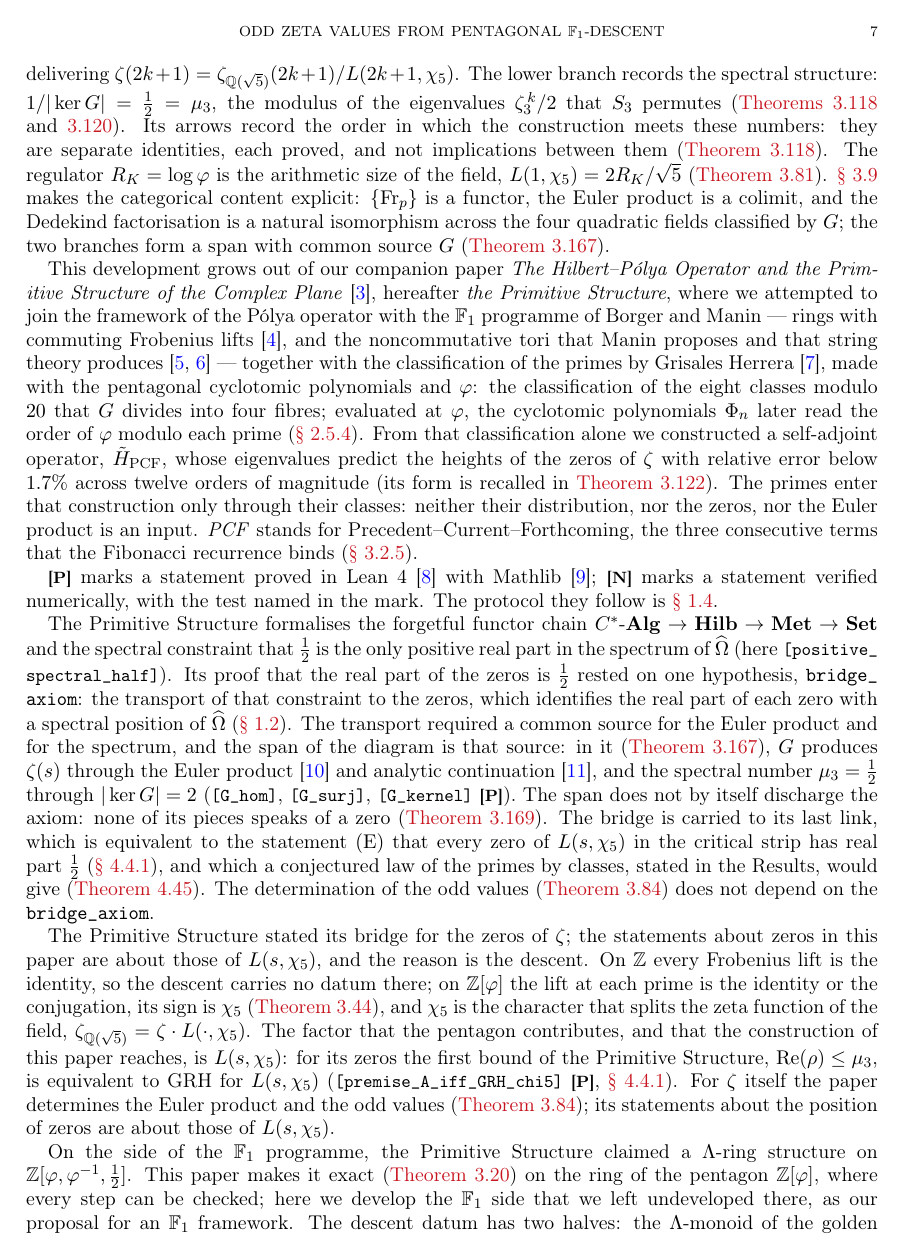
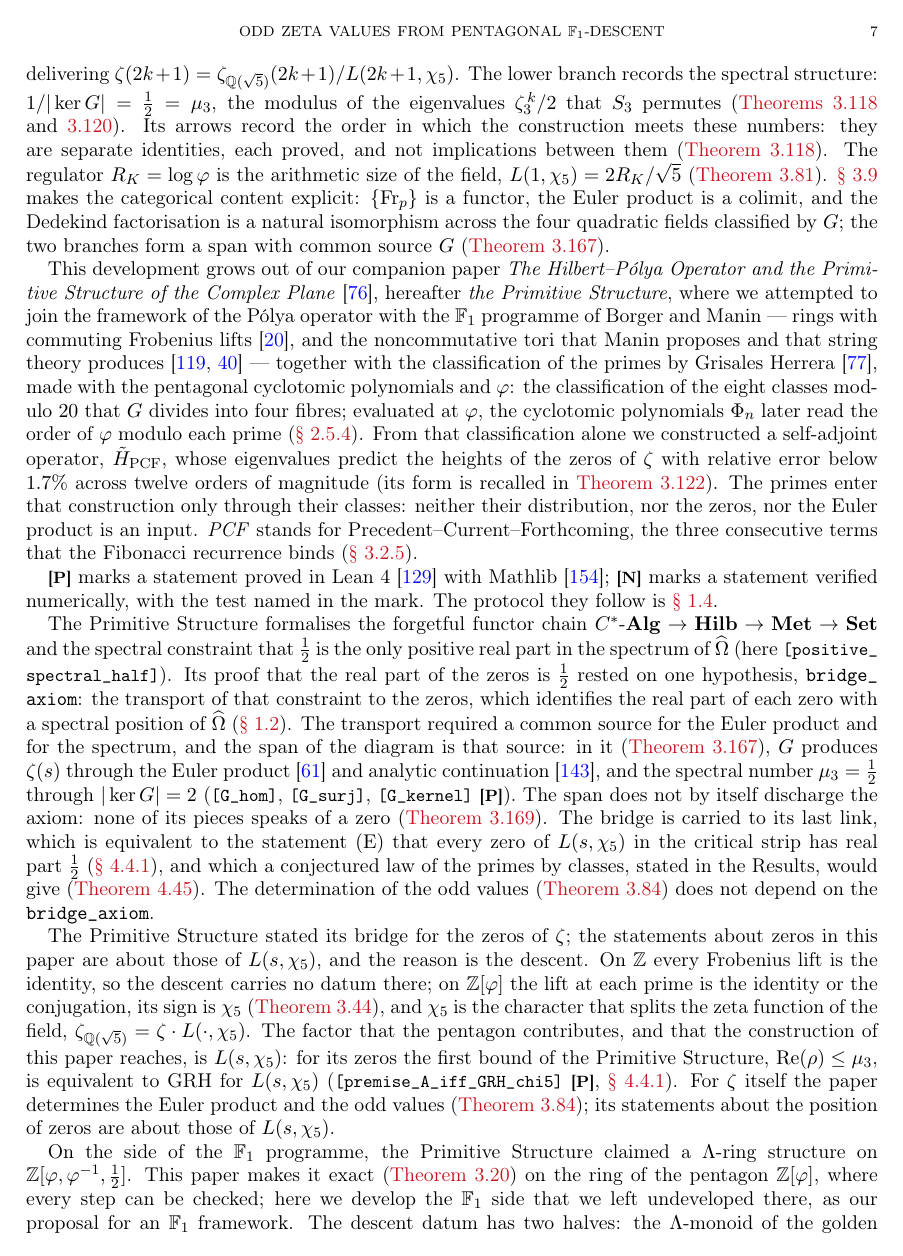
Before and after one commit to omega-pcf/02-odd-zeta, a LaTeX paper (main.tex): page 7 of 167 before the commit and page 7 of 166 after it. Compiled offline with pdfLaTeX.

Commit message:
fix(preamble): adopt the family citation style (nyt, giveninits)
main.tex carries the family biblatex line verbatim:
backend=biber, style=numeric, sorting=nyt, giveninits=true, doi=true,
url=true, isbn=false. It previously read sorting=none with no
giveninits, the one measured divergence of this repository from the
four siblings.

The rest of the section 3 contract was already present and is unchanged:
\addbibresource, the \AtEveryBibitem DOI/URL hook, xcolor and hyperref.

Verified with pdftotext on the rebuilt PDF: the 176-entry reference list
is alphabetical, given names print as initials (J. A. Gonzalez Garcia
et al., which printed Jorge Armando Gonzalez Garcia et al. before), and
the number of doi.org URLs printed beside a DOI stays 0.

```diff
--- a/main.tex
+++ b/main.tex
@@ -19,7 +19,7 @@
 \usepackage{graphicx}
 \usepackage{enumitem}
 \usepackage{doi}
-\usepackage[backend=biber,style=numeric,sorting=none,doi=true,url=true,isbn=false]{biblatex}
+\usepackage[backend=biber,style=numeric,sorting=nyt,giveninits=true,doi=true,url=true,isbn=false]{biblatex}
 \addbibresource{src/bibliography.bib}
 \AtEveryBibitem{\iffieldundef{doi}{}{\clearfield{url}}}
 \usepackage{xcolor}\definecolor{linkred}{rgb}{0.78,0.08,0.12}
```
